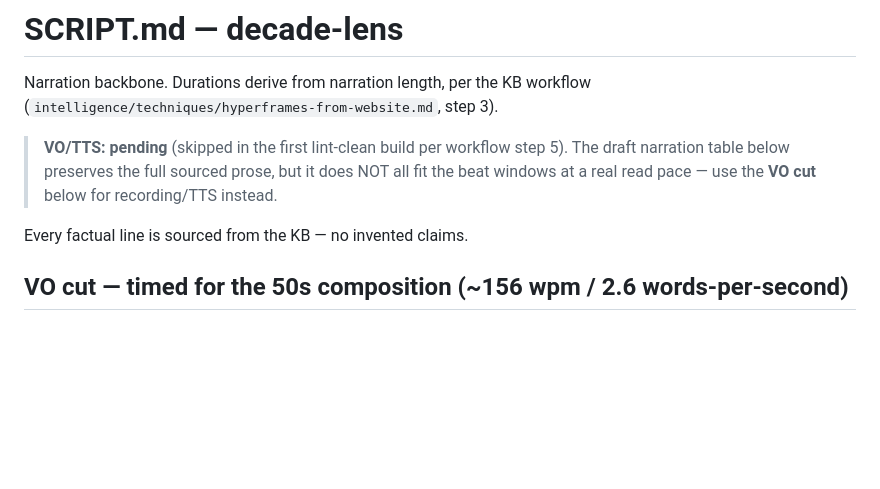
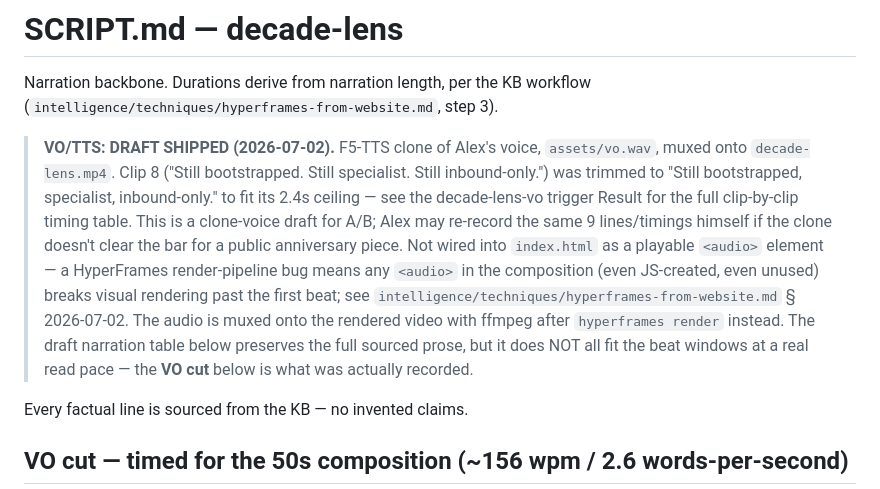
Before and after one commit to ibrews/decade-lens, a Markdown page: SCRIPT.md, the part around the change. GitHub-like rendering; blank space fills up the shorter version.

Commit message:
docs: mark VO/TTS shipped in SCRIPT.md, note clip-8 trim and audio-mux workaround

```diff
--- a/SCRIPT.md
+++ b/SCRIPT.md
@@ -3,9 +3,18 @@
 Narration backbone. Durations derive from narration length, per the KB workflow
 (`intelligence/techniques/hyperframes-from-website.md`, step 3).
 
-> **VO/TTS: pending** (skipped in the first lint-clean build per workflow step 5).
+> **VO/TTS: DRAFT SHIPPED (2026-07-02).** F5-TTS clone of Alex's voice, `assets/vo.wav`, muxed
+> onto `decade-lens.mp4`. Clip 8 ("Still bootstrapped. Still specialist. Still inbound-only.")
+> was trimmed to "Still bootstrapped, specialist, inbound-only." to fit its 2.4s ceiling —
+> see the decade-lens-vo trigger Result for the full clip-by-clip timing table. This is a
+> clone-voice draft for A/B; Alex may re-record the same 9 lines/timings himself if the
+> clone doesn't clear the bar for a public anniversary piece. Not wired into `index.html` as
+> a playable `<audio>` element — a HyperFrames render-pipeline bug means any `<audio>` in the
+> composition (even JS-created, even unused) breaks visual rendering past the first beat; see
+> `intelligence/techniques/hyperframes-from-website.md` § 2026-07-02. The audio is muxed onto
+> the rendered video with ffmpeg after `hyperframes render` instead.
 > The draft narration table below preserves the full sourced prose, but it does NOT all fit
-> the beat windows at a real read pace — use the **VO cut** below for recording/TTS instead.
+> the beat windows at a real read pace — the **VO cut** below is what was actually recorded.
 
 Every factual line is sourced from the KB — no invented claims.
 
```
